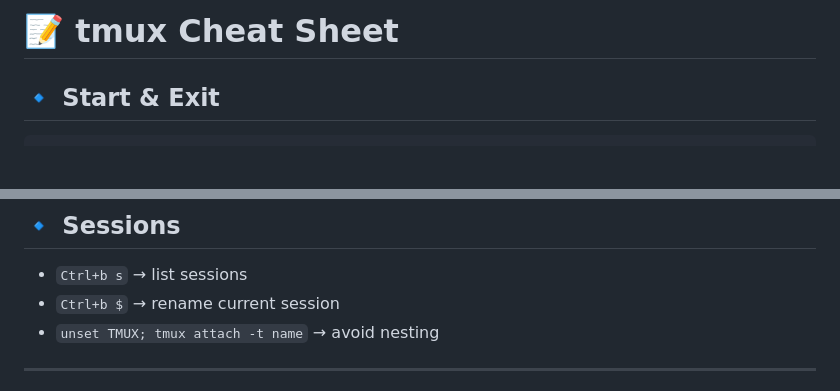
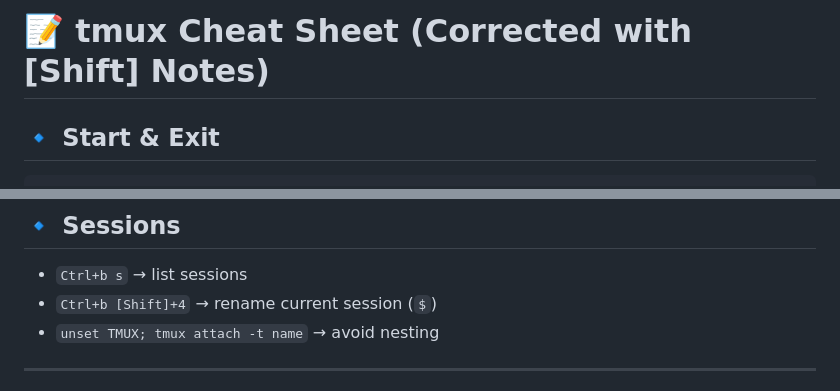
Before and after one commit to TheClasslessOne/Hack-The-Box--Certified-Defensive-Security-Analyst, a Markdown page: Cheat Sheets/tmux_cheat_sheet.md, 2 parts joined by grey strips. GitHub-like rendering; blank space fills up the shorter version.

````diff
--- a/Cheat Sheets/tmux_cheat_sheet.md
+++ b/Cheat Sheets/tmux_cheat_sheet.md
@@ -1,4 +1,4 @@
-# 📝 tmux Cheat Sheet
+# 📝 tmux Cheat Sheet (Corrected with [Shift] Notes)
 
 ## 🔹 Start & Exit
 ```bash
@@ -14,7 +14,7 @@ tmux detach            # detach (Ctrl+b d)
 
 ## 🔹 Sessions
 - `Ctrl+b s` → list sessions
-- `Ctrl+b $` → rename current session
+- `Ctrl+b [Shift]+4` → rename current session (`$`)
 - `unset TMUX; tmux attach -t name` → avoid nesting
 
 ---
````
Also changed, not shown: other parts of Cheat Sheets/tmux_cheat_sheet.md (+11 -10 lines).
